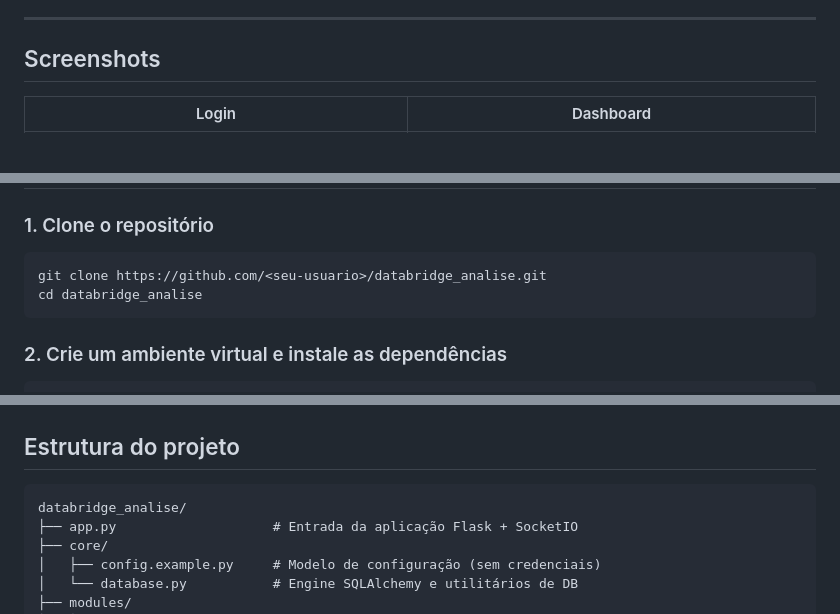
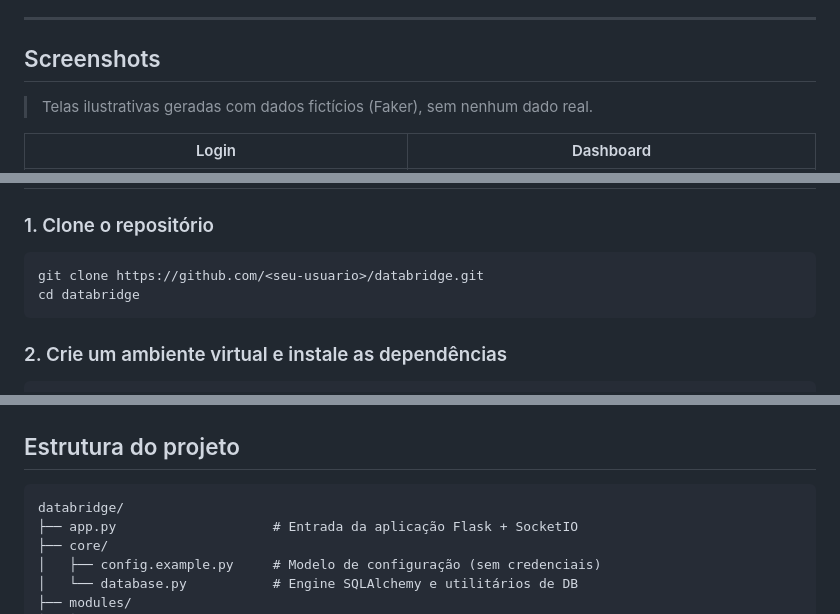
Before and after one commit to danie1borges/databridge, a Markdown page: README.md, 3 parts joined by grey strips. Rendered like a GitHub page; blank space fills up the shorter version.

Commit message:
Update repository clone instructions and project structure

````diff
--- a/README.md
+++ b/README.md
@@ -21,6 +21,7 @@ relatórios e processamento em lote, com integração a bancos MySQL e Oracle.
 ---
 
 ## Screenshots
+> Telas ilustrativas geradas com dados fictícios (Faker), sem nenhum dado real.
 
 | Login | Dashboard |
 |-------|-----------|
@@ -50,8 +51,8 @@ relatórios e processamento em lote, com integração a bancos MySQL e Oracle.
 ### 1. Clone o repositório
 
 ```bash
-git clone https://github.com/<seu-usuario>/databridge_analise.git
-cd databridge_analise
+git clone https://github.com/<seu-usuario>/databridge.git
+cd databridge
 ```
 
 ### 2. Crie um ambiente virtual e instale as dependências
@@ -111,7 +112,7 @@ Acesse `http://localhost:5004` no navegador.
 ## Estrutura do projeto
 
 ```
-databridge_analise/
+databridge/
 ├── app.py                    # Entrada da aplicação Flask + SocketIO
 ├── core/
 │   ├── config.example.py     # Modelo de configuração (sem credenciais)
````
